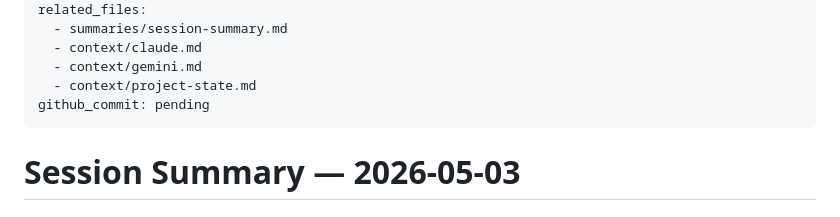
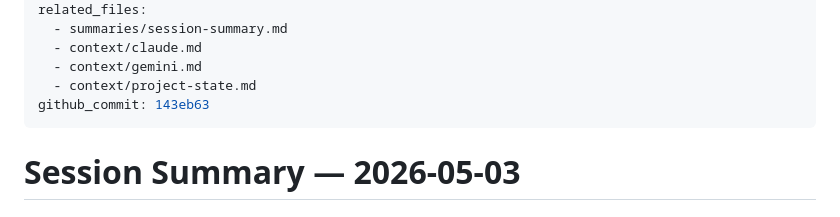
Before and after one commit to shxdowxxx/siznexus, a Markdown page: summaries/session-summary.md, the part around the change. Rendered like a GitHub page.

Commit message:
chore: patch commit hash into session summary SIZ-20260503-1400

```diff
--- a/summaries/session-summary.md
+++ b/summaries/session-summary.md
@@ -11,7 +11,7 @@ related_files:
   - context/claude.md
   - context/gemini.md
   - context/project-state.md
-github_commit: pending
+github_commit: 143eb63
 ---
 
 # Session Summary — 2026-05-03
```
